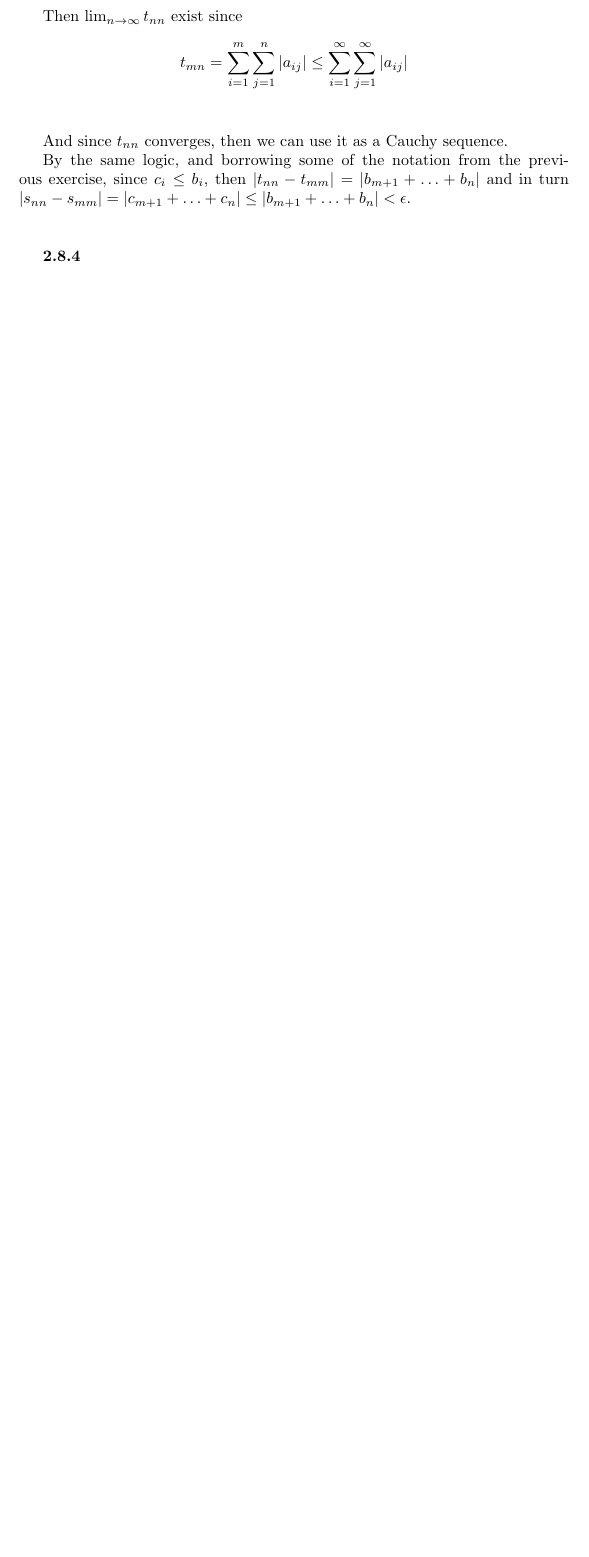
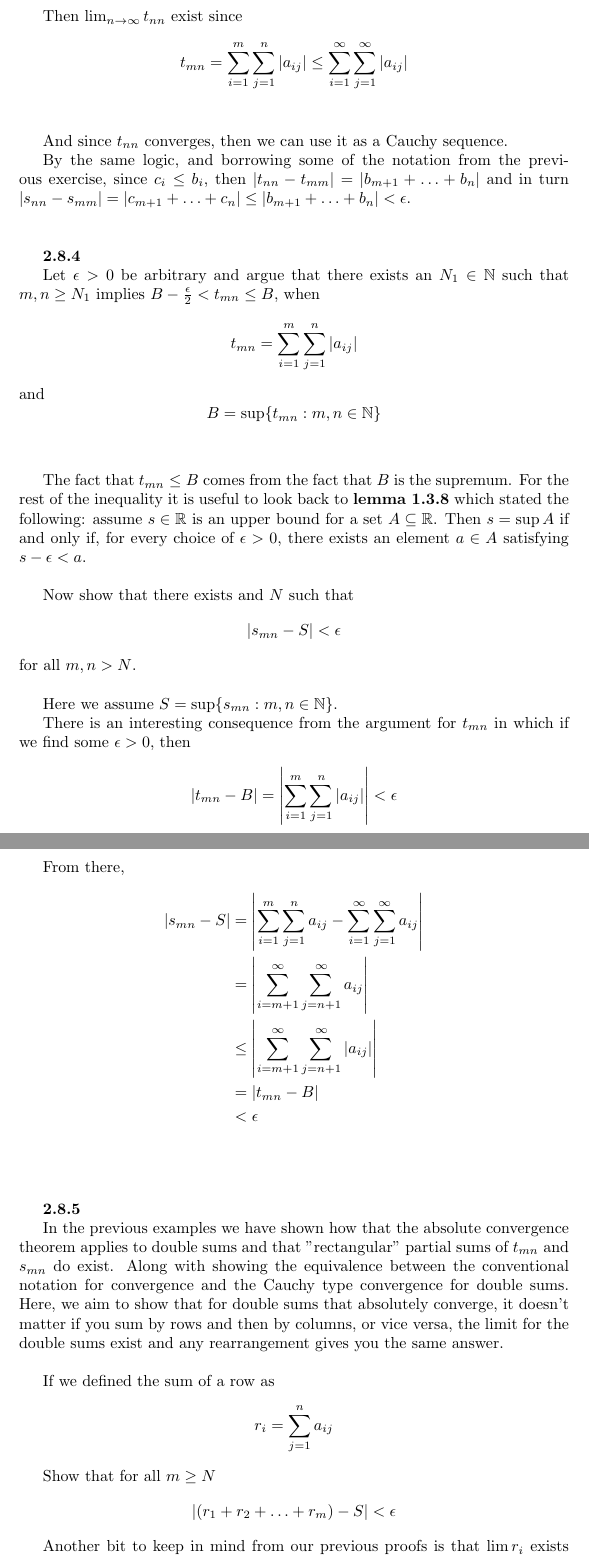
Before and after one commit to seafoodfry/notes, a LaTeX document (real-analysis/analysis.tex, which reads real-analysis/abbott-ch-02.tex): part of page 54 of 57 before the commit and two parts of pages 54 and 55 of 60 after it, the two joined at a grey line, cut so that both start at the same text, the shorter picture padded with empty space. Compiled offline with pdfLaTeX.

Commit message:
more sums
Signed-off-by: seafoodfry <>

```diff
--- a/real-analysis/abbott-ch-02.tex
+++ b/real-analysis/abbott-ch-02.tex
@@ -2205,3 +2205,71 @@ and in turn $|s_{nn} - s_{mm}| = |c_{m+1} +\ldots + c_{n}| \leq |b_{m+1} + \ldot
 
 
 \textbf{2.8.4}
+
+Let $\epsilon>0$ be arbitrary and argue that there exists an $N_1 \in \mathbb{N}$
+such that $m,n \geq N_1$ implies $B - \frac{\epsilon}{2} < t_{mn} \leq B$,
+when
+$$
+t_{mn} = \sum^{m}_{i=1} \sum^{n}_{j=1} |a_{ij}|
+$$
+and
+$$
+B = \sup\{ t_{mn} : m,n\in\mathbb{N} \}
+$$
+\\
+
+The fact that $t_{mn} \leq B$ comes from the fact that $B$ is the supremum.
+For the rest of the inequality it is useful to look back to \textbf{lemma 1.3.8} which stated
+the following: assume $s\in\mathbb{R}$ is an upper bound for a set $A\subseteq\mathbb{R}$.
+Then $s = \sup A$ if and only if, for every choice of $\epsilon >0$, there exists an element
+$a\in A$ satisfying $s - \epsilon < a$.
+\\
+
+Now show that there exists and $N$ such that
+$$
+|s_{mn} - S| < \epsilon
+$$
+for all $m,n > N$.
+\\
+
+Here we assume $S = \sup\{ s_{mn} : m,n\in\mathbb{N} \}$.
+
+There is an interesting consequence from the argument for $t_{mn}$ in which if we find
+some $\epsilon >0$, then
+$$
+|t_{mn} - B| = \left| \sum^{m}_{i=1} \sum^{n}_{j=1} |a_{ij}| \right| < \epsilon
+$$
+
+From there,
+\begin{align*}
+|s_{mn} - S| &= \left| \sum^{m}_{i=1} \sum^{n}_{j=1} a_{ij} - \sum^{\infty}_{i=1} \sum^{\infty}_{j=1} a_{ij}  \right| \\
+&= \left| \sum^{\infty}_{i=m+1} \sum^{\infty}_{j=n+1} a_{ij} \right| \\
+&\leq \left| \sum^{\infty}_{i=m+1} \sum^{\infty}_{j=n+1} |a_{ij}| \right| \\
+&= |t_{mn} - B | \\
+&< \epsilon
+\end{align*}
+\\~\\
+
+
+\textbf{2.8.5}
+
+In the previous examples we have shown how that the absolute convergence theorem applies
+to double sums and that "rectangular" partial sums of $t_{mn}$ and $s_{mn}$ do exist.
+Along with showing the equivalence between the conventional notation for convergence and
+the Cauchy type convergence for double sums.
+Here, we aim to show that for double sums that absolutely converge, it doesn't matter if you
+sum by rows and then by columns, or vice versa, the limit for the double sums exist and
+any rearrangement gives you the same answer.
+\\
+
+If we defined the sum of a row as
+$$
+r_i = \sum^{n}_{j=1} a_{ij}
+$$
+
+Show that for all $m\geq N$
+$$
+\left| (r_1 + r_2 + \ldots + r_m) - S \right| < \epsilon
+$$
+
+Another bit to keep in mind from our previous proofs is that $\lim r_i$ exists and we can make use of the algebraic limit theorem to
```
Also changed, not shown: real-analysis/analysis.pdf, real-analysis/abbott-ch-02.tex (57 more changed lines).
